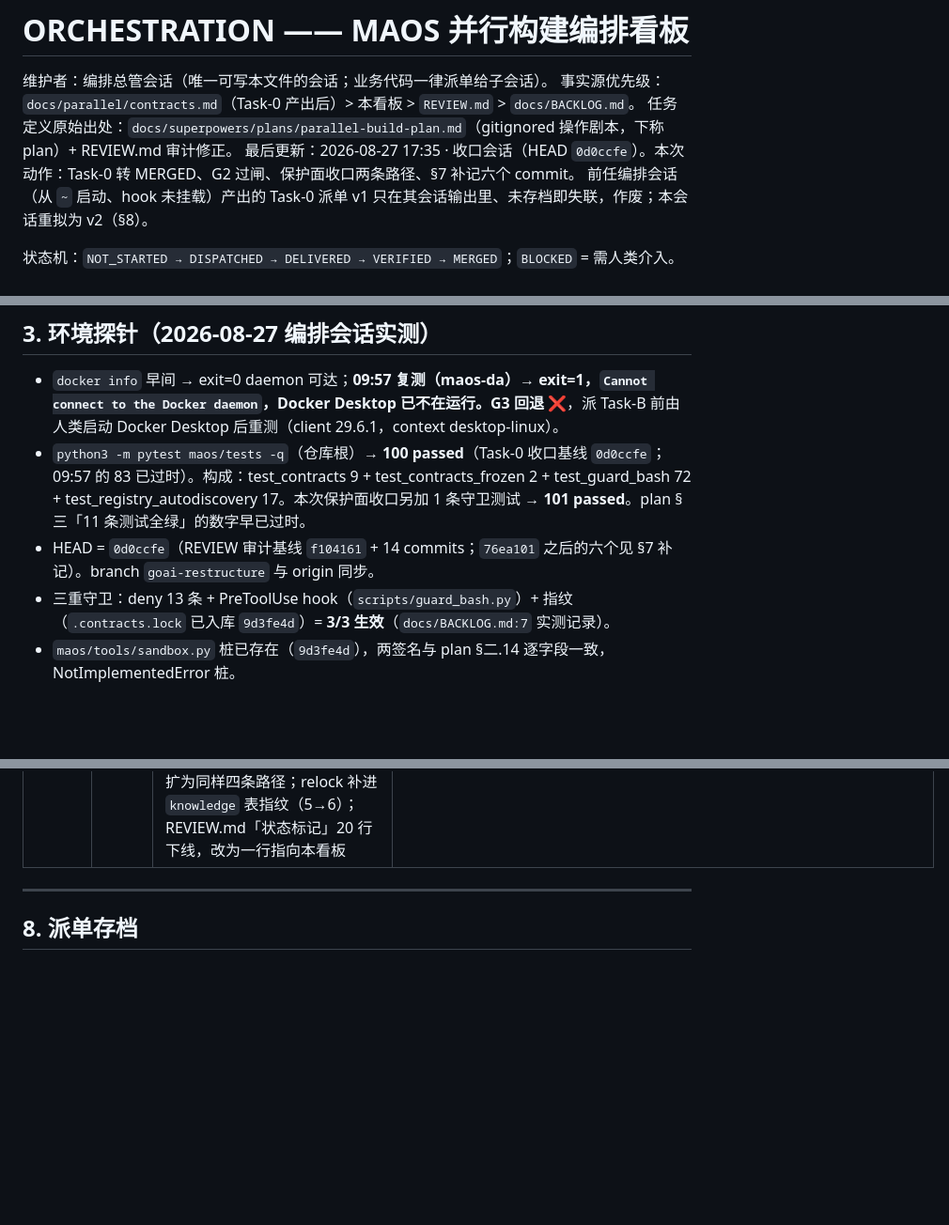
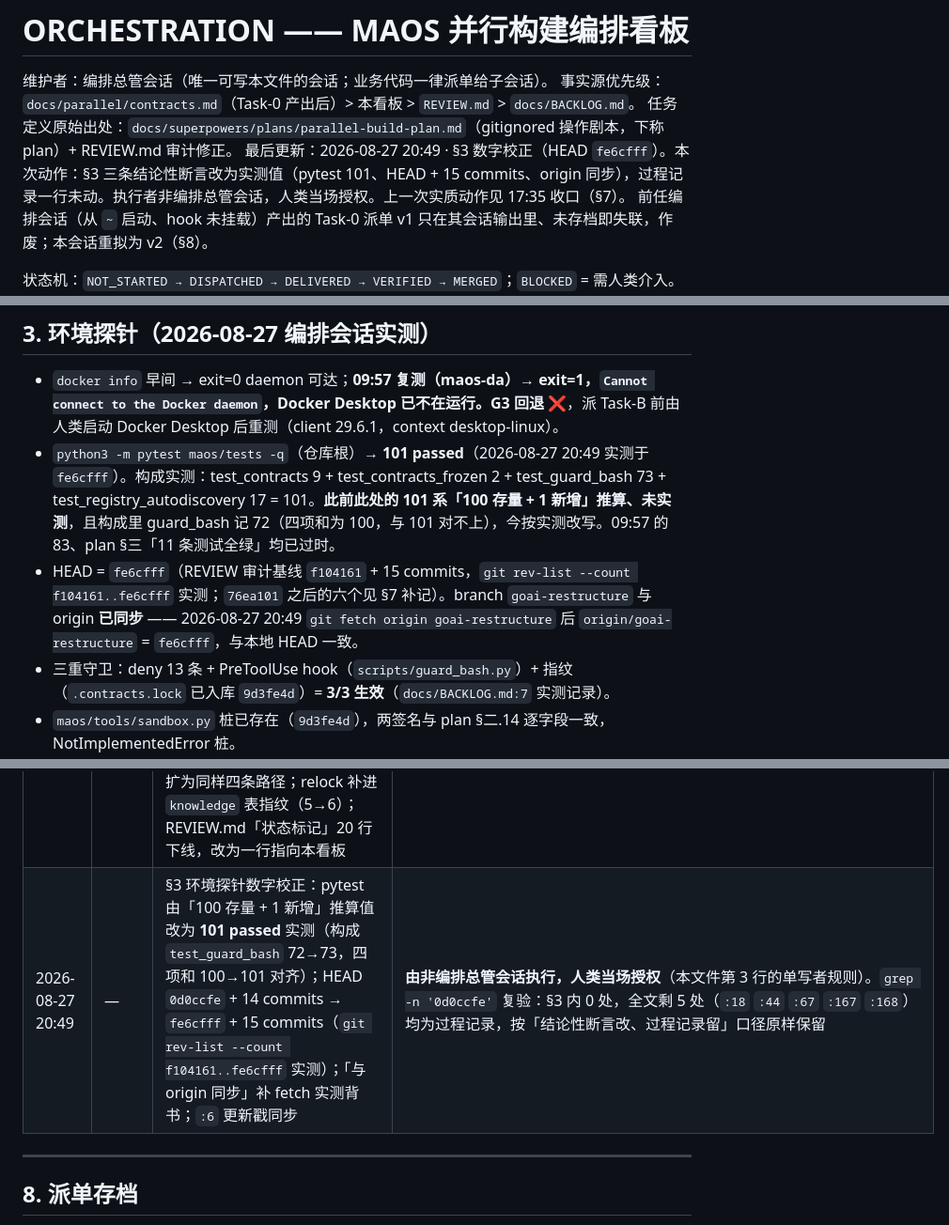
Before and after one commit to TomwaltW/maos-runtime, a Markdown page: docs/ops/ORCHESTRATION.md, 3 parts joined by grey strips. Shown at 94% size. Drawn GitHub-style; blank space fills up the shorter version.

Commit message:
docs(p0): 看板 §3 三条结论性断言改实测值 + §7 补记
§3 环境探针的三处断言此前是推算值或已过时，本次全部改为当场实测：

- pytest：原文是「100 passed」+ 文字推算「另加 1 条守卫测试 → 101 passed」。
  实测 python3 -m pytest maos/tests -q → 101 passed，直接写实测值。
  构成里 test_guard_bash 记 72、四项和为 100，与 101 对不上 —— 按实测改为 73（和 101）。
  推算来历保留在原句中，避免下次对账再把它当成实测值抄走。
- HEAD：0d0ccfe + 14 commits → fe6cfff + 15 commits
  （git rev-list --count f104161..fe6cfff 实测）。
- 「与 origin 同步」：补实测背书 —— 20:49 git fetch 后
  origin/goai-restructure = fe6cfff，与本地 HEAD 一致。
- :6 更新戳 17:35 / 0d0ccfe → 20:49 / fe6cfff，并注明执行者非编排总管会话。

§7 补一行 20:49 记录本次校正（本文件惯例每次改动落一行，此前缺失）。

grep -n '0d0ccfe' 复验：§3 内 0 处；全文剩 5 处（:18 :44 :67 :167 :168）
均为过程记录，按「结论性断言改、过程记录留」口径原样保留 —— 清零会篡改历史日志。

验收：python3 -m pytest maos/tests -q → 101 passed。未 push（铁律 5）。

Co-Authored-By: Claude Opus 5 (1M context) <noreply@anthropic.com>

```diff
--- a/docs/ops/ORCHESTRATION.md
+++ b/docs/ops/ORCHESTRATION.md
@@ -3,7 +3,7 @@
 维护者：编排总管会话（唯一可写本文件的会话；业务代码一律派单给子会话）。
 事实源优先级：`docs/parallel/contracts.md`（Task-0 产出后）> 本看板 > `REVIEW.md` > `docs/BACKLOG.md`。
 任务定义原始出处：`docs/superpowers/plans/parallel-build-plan.md`（gitignored 操作剧本，下称 plan）+ REVIEW.md 审计修正。
-最后更新：2026-08-27 17:35 · 收口会话（HEAD `0d0ccfe`）。本次动作：Task-0 转 MERGED、G2 过闸、保护面收口两条路径、§7 补记六个 commit。
+最后更新：2026-08-27 20:49 · §3 数字校正（HEAD `fe6cfff`）。本次动作：§3 三条结论性断言改为实测值（pytest 101、HEAD + 15 commits、origin 同步），过程记录一行未动。执行者非编排总管会话，人类当场授权。上一次实质动作见 17:35 收口（§7）。
 前任编排会话（从 `~` 启动、hook 未挂载）产出的 Task-0 派单 v1 只在其会话输出里、未存档即失联，作废；本会话重拟为 v2（§8）。
 
 状态机：`NOT_STARTED → DISPATCHED → DELIVERED → VERIFIED → MERGED`；`BLOCKED` = 需人类介入。
@@ -50,8 +50,8 @@
 ## 3. 环境探针（2026-08-27 编排会话实测）
 
 - `docker info` 早间 → exit=0 daemon 可达；**09:57 复测（maos-da）→ exit=1，`Cannot connect to the Docker daemon`，Docker Desktop 已不在运行。G3 回退 ❌**，派 Task-B 前由人类启动 Docker Desktop 后重测（client 29.6.1，context desktop-linux）。
-- `python3 -m pytest maos/tests -q`（仓库根）→ **100 passed**（Task-0 收口基线 `0d0ccfe`；09:57 的 83 已过时）。构成：test_contracts 9 + test_contracts_frozen 2 + test_guard_bash 72 + test_registry_autodiscovery 17。本次保护面收口另加 1 条守卫测试 → **101 passed**。plan §三「11 条测试全绿」的数字早已过时。
-- HEAD = `0d0ccfe`（REVIEW 审计基线 `f104161` + 14 commits；`76ea101` 之后的六个见 §7 补记）。branch `goai-restructure` 与 origin 同步。
+- `python3 -m pytest maos/tests -q`（仓库根）→ **101 passed**（2026-08-27 20:49 实测于 `fe6cfff`）。构成实测：test_contracts 9 + test_contracts_frozen 2 + test_guard_bash 73 + test_registry_autodiscovery 17 = 101。**此前此处的 101 系「100 存量 + 1 新增」推算、未实测**，且构成里 guard_bash 记 72（四项和为 100，与 101 对不上），今按实测改写。09:57 的 83、plan §三「11 条测试全绿」均已过时。
+- HEAD = `fe6cfff`（REVIEW 审计基线 `f104161` + 15 commits，`git rev-list --count f104161..fe6cfff` 实测；`76ea101` 之后的六个见 §7 补记）。branch `goai-restructure` 与 origin **已同步** —— 2026-08-27 20:49 `git fetch origin goai-restructure` 后 `origin/goai-restructure` = `fe6cfff`，与本地 HEAD 一致。
 - 三重守卫：deny 13 条 + PreToolUse hook（`scripts/guard_bash.py`）+ 指纹（`.contracts.lock` 已入库 `9d3fe4d`）= **3/3 生效**（`docs/BACKLOG.md:7` 实测记录）。
 - `maos/tools/sandbox.py` 桩已存在（`9d3fe4d`），两签名与 plan §二.14 逐字段一致，NotImplementedError 桩。
 - 前任编排会话曾从 `~` 启动（hook 未挂载，BACKLOG.md:8）。**现任编排会话（maos-da）从仓库根启动，09:55 实测 Read `scripts/guard_bash.py` 被拦 → hook 对编排会话生效**。「一切子会话必须从仓库根 / worktree 根启动 + 开工先探守卫」仍是派单硬要求。
@@ -166,6 +166,7 @@ REVIEW.md 全部「必须写进 contracts.md / 由 Task-0 定死」修正项的
 | 2026-08-27 16:17 | Task-0 | commit `9190fde` `test(p0): 补 C-2 import 顺序回归闸与 C-1 私有模块把守，95->97` | 补记 |
 | 2026-08-27 17:00 | Task-0 | commit `0d0ccfe` `fix(p0): G2 收口四处缺口 —— compensation mode 锁死 reverse + 三条冻结闸` | 补记；**Task-0 → MERGED，G2 过闸**，pytest 100 passed。旧分支 `task/0-contracts` 已删、`.claude/worktrees/task-0` 已清 |
 | 2026-08-27 17:35 | — | 保护面收口 + 三份文档对齐 `0d0ccfe`：`docs/parallel/contracts.md`、`maos/artifacts.py` 进 `PROT_PATHS`+`READ_OK`（写拦读放行，新增一条把守测试）；CLAUDE.md 必须问四类第 1 条扩为同样四条路径；relock 补进 `knowledge` 表指纹（5→6）；REVIEW.md「状态标记」20 行下线，改为一行指向本看板 | pytest **101 passed**（100 存量 + 1 新增）。守卫盲区复验：`-c` 内联载荷 exit=2，已拦，非盲区 |
+| 2026-08-27 20:49 | — | §3 环境探针数字校正：pytest 由「100 存量 + 1 新增」推算值改为 **101 passed** 实测（构成 `test_guard_bash` 72→73，四项和 100→101 对齐）；HEAD `0d0ccfe` + 14 commits → `fe6cfff` + 15 commits（`git rev-list --count f104161..fe6cfff` 实测）；「与 origin 同步」补 fetch 实测背书；`:6` 更新戳同步 | **由非编排总管会话执行，人类当场授权**（本文件第 3 行的单写者规则）。`grep -n '0d0ccfe'` 复验：§3 内 0 处，全文剩 5 处（`:18` `:44` `:67` `:167` `:168`）均为过程记录，按「结论性断言改、过程记录留」口径原样保留 |
 
 ---
 
```
